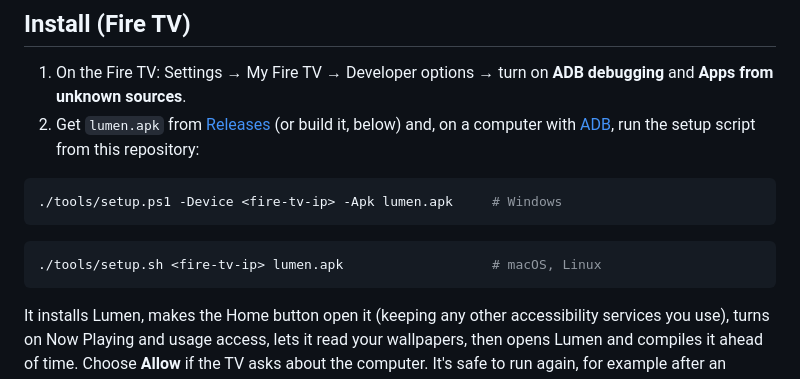
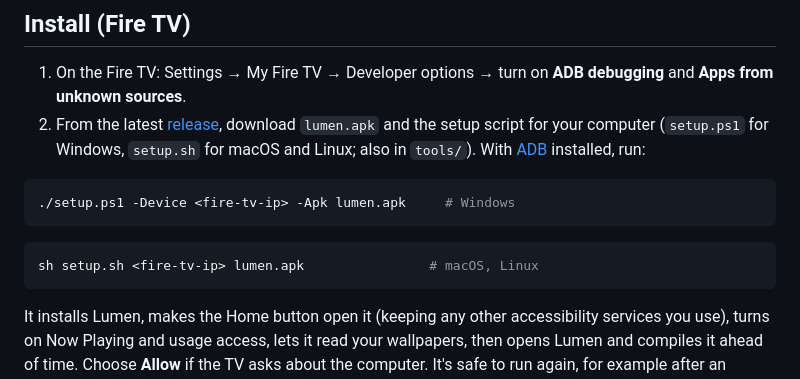
Before and after one commit to grimmmyy/lumen-launcher, a Markdown page: README.md, the part around one of its changes. GitHub-like rendering.

````diff
--- a/README.md
+++ b/README.md
@@ -119,15 +129,16 @@ How:
 ## Install (Fire TV)
 
 1. On the Fire TV: Settings → My Fire TV → Developer options → turn on **ADB debugging** and **Apps from unknown sources**.
-2. Get `lumen.apk` from [Releases](../../releases) (or build it, below) and, on a computer with
-   [ADB](https://developer.android.com/tools/releases/platform-tools), run the setup script from this repository:
+2. From the latest [release](../../releases/latest), download `lumen.apk` and the setup script for your
+   computer (`setup.ps1` for Windows, `setup.sh` for macOS and Linux; also in `tools/`). With
+   [ADB](https://developer.android.com/tools/releases/platform-tools) installed, run:
 
 ```powershell
-./tools/setup.ps1 -Device <fire-tv-ip> -Apk lumen.apk     # Windows
+./setup.ps1 -Device <fire-tv-ip> -Apk lumen.apk     # Windows
 ```
 
 ```sh
-./tools/setup.sh <fire-tv-ip> lumen.apk                   # macOS, Linux
+sh setup.sh <fire-tv-ip> lumen.apk                # macOS, Linux
 ```
 
 It installs Lumen, makes the Home button open it (keeping any other accessibility services you use),
````
Also changed, not shown: other parts of README.md (+19 -9 lines), docs/ambient.jpg (added), docs/home.jpg (added), docs/now-playing.jpg (added), docs/setup.jpg (added), 2 other files.
